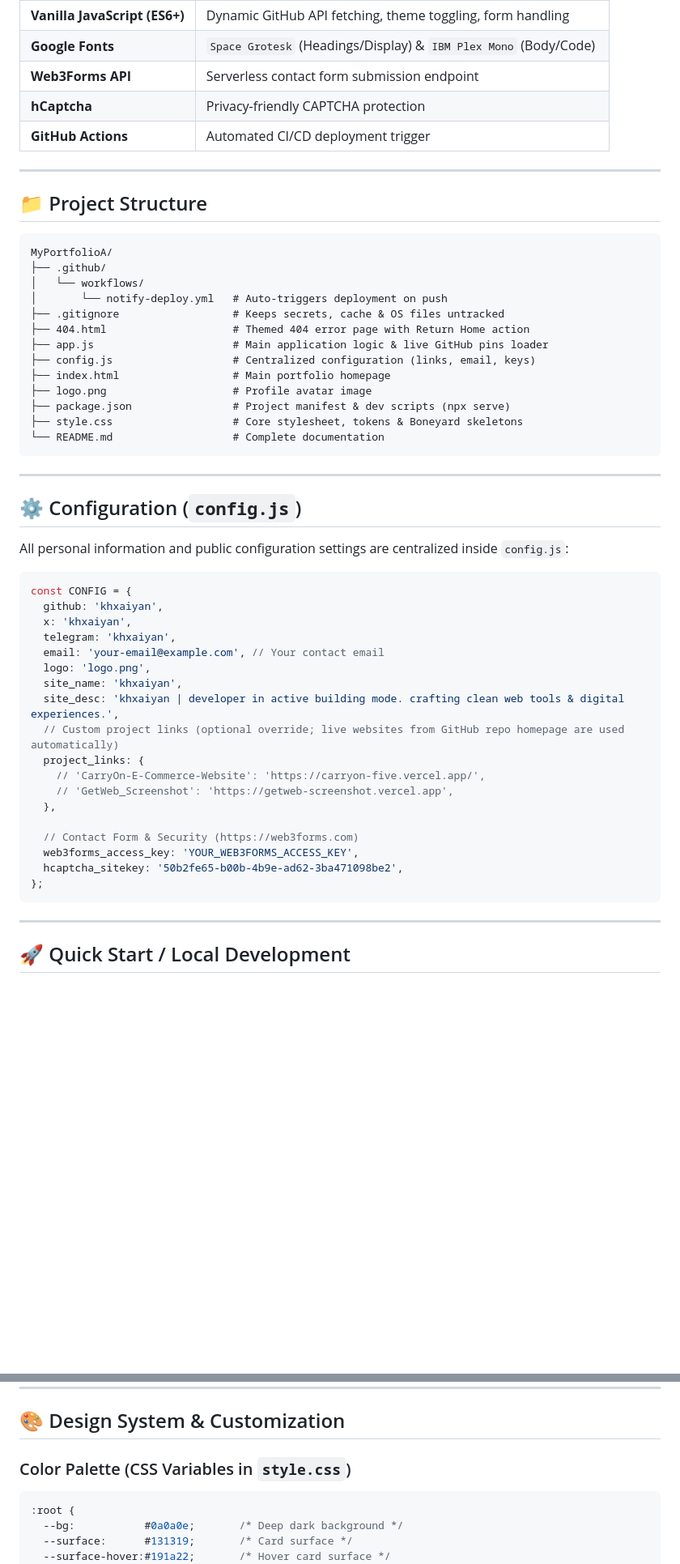
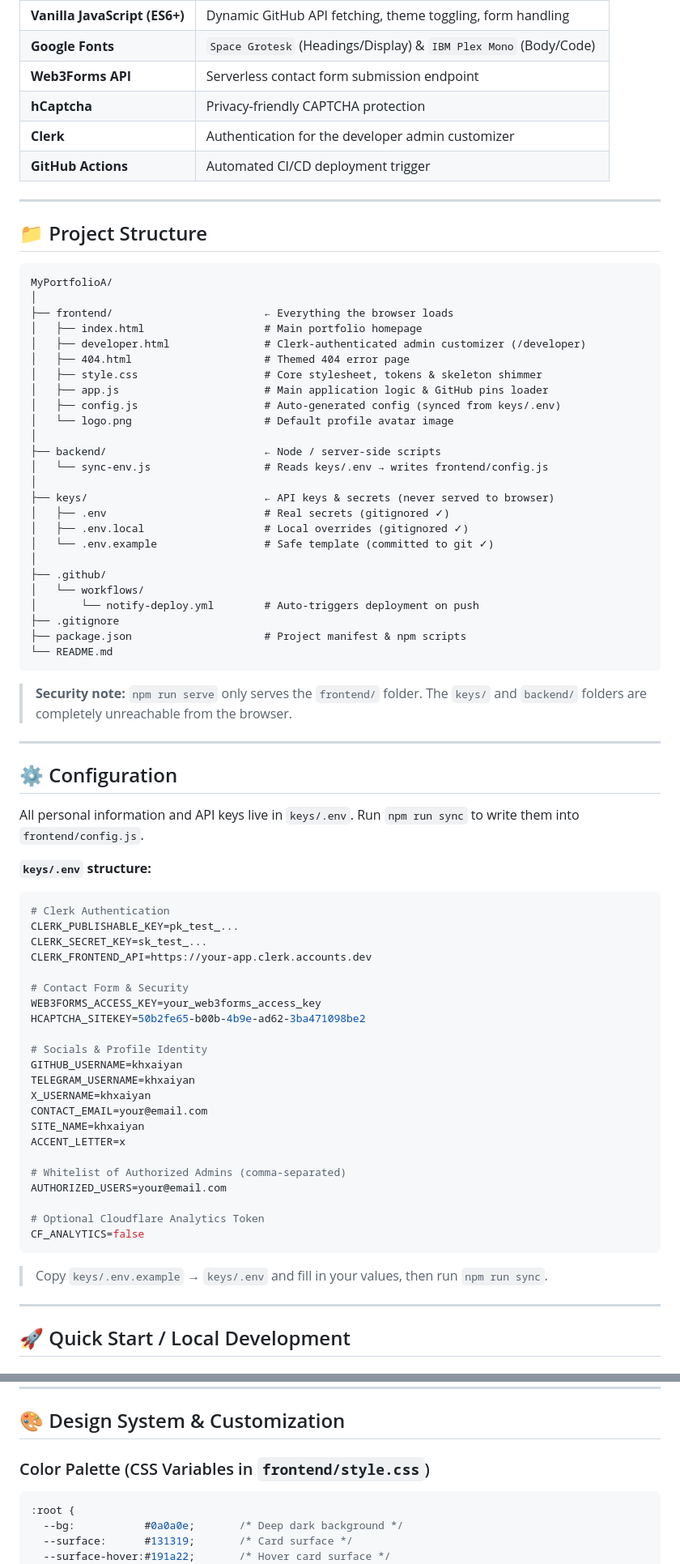
Before and after one commit to khxaiyan/MyPortfolioA, a Markdown page: README.md, 2 parts joined by grey strips. Shown at 81% size. GitHub-like rendering; blank space fills up the shorter version.

Commit message:
feat: implement developer dashboard

````diff
--- a/README.md
+++ b/README.md
@@ -51,6 +51,7 @@
 | **Google Fonts** | `Space Grotesk` (Headings/Display) & `IBM Plex Mono` (Body/Code) |
 | **Web3Forms API** | Serverless contact form submission endpoint |
 | **hCaptcha** | Privacy-friendly CAPTCHA protection |
+| **Clerk** | Authentication for the developer admin customizer |
 | **GitHub Actions** | Automated CI/CD deployment trigger |
 
 ---
@@ -59,46 +60,69 @@
 
 ```text
 MyPortfolioA/
+│
+├── frontend/                        ← Everything the browser loads
+│   ├── index.html                   # Main portfolio homepage
+│   ├── developer.html               # Clerk-authenticated admin customizer (/developer)
+│   ├── 404.html                     # Themed 404 error page
+│   ├── style.css                    # Core stylesheet, tokens & skeleton shimmer
+│   ├── app.js                       # Main application logic & GitHub pins loader
+│   ├── config.js                    # Auto-generated config (synced from keys/.env)
+│   └── logo.png                     # Default profile avatar image
+│
+├── backend/                         ← Node / server-side scripts
+│   └── sync-env.js                  # Reads keys/.env → writes frontend/config.js
+│
+├── keys/                            ← API keys & secrets (never served to browser)
+│   ├── .env                         # Real secrets (gitignored ✓)
+│   ├── .env.local                   # Local overrides (gitignored ✓)
+│   └── .env.example                 # Safe template (committed to git ✓)
+│
 ├── .github/
 │   └── workflows/
-│       └── notify-deploy.yml   # Auto-triggers deployment on push
-├── .gitignore                  # Keeps secrets, cache & OS files untracked
-├── 404.html                    # Themed 404 error page with Return Home action
-├── app.js                      # Main application logic & live GitHub pins loader
-├── config.js                   # Centralized configuration (links, email, keys)
-├── index.html                  # Main portfolio homepage
-├── logo.png                    # Profile avatar image
-├── package.json                # Project manifest & dev scripts (npx serve)
-├── style.css                   # Core stylesheet, tokens & Boneyard skeletons
-└── README.md                   # Complete documentation
+│       └── notify-deploy.yml        # Auto-triggers deployment on push
+├── .gitignore
+├── package.json                     # Project manifest & npm scripts
+└── README.md
 ```
+
+> **Security note:** `npm run serve` only serves the `frontend/` folder.
+> The `keys/` and `backend/` folders are completely unreachable from the browser.
 
 ---
 
-## ⚙️ Configuration (`config.js`)
+## ⚙️ Configuration
 
-All personal information and public configuration settings are centralized inside `config.js`:
+All personal information and API keys live in `keys/.env`.
+Run `npm run sync` to write them into `frontend/config.js`.
 
-```javascript
-const CONFIG = {
-  github: 'khxaiyan',
-  x: 'khxaiyan',
-  telegram: 'khxaiyan',
-  email: 'your-email@example.com', // Your contact email
-  logo: 'logo.png',
-  site_name: 'khxaiyan',
-  site_desc: 'khxaiyan | developer in active building mode. crafting clean web tools & digital experiences.',
-  // Custom project links (optional override; live websites from GitHub repo homepage are used automatically)
-  project_links: {
-    // 'CarryOn-E-Commerce-Website': 'https://carryon-five.vercel.app/',
-    // 'GetWeb_Screenshot': 'https://getweb-screenshot.vercel.app',
-  },
+**`keys/.env` structure:**
+```bash
+# Clerk Authentication
+CLERK_PUBLISHABLE_KEY=pk_test_...
+CLERK_SECRET_KEY=sk_test_...
+CLERK_FRONTEND_API=https://your-app.clerk.accounts.dev
 
-  // Contact Form & Security (https://web3forms.com)
-  web3forms_access_key: 'YOUR_WEB3FORMS_ACCESS_KEY',
-  hcaptcha_sitekey: '50b2fe65-b00b-4b9e-ad62-3ba471098be2',
-};
+# Contact Form & Security
+WEB3FORMS_ACCESS_KEY=your_web3forms_access_key
+HCAPTCHA_SITEKEY=50b2fe65-b00b-4b9e-ad62-3ba471098be2
+
+# Socials & Profile Identity
+GITHUB_USERNAME=khxaiyan
+TELEGRAM_USERNAME=khxaiyan
+X_USERNAME=khxaiyan
+CONTACT_EMAIL=your@email.com
+SITE_NAME=khxaiyan
+ACCENT_LETTER=x
+
+# Whitelist of Authorized Admins (comma-separated)
+AUTHORIZED_USERS=your@email.com
+
+# Optional Cloudflare Analytics Token
+CF_ANALYTICS=false
 ```
+
+> Copy `keys/.env.example` → `keys/.env` and fill in your values, then run `npm run sync`.
 
 ---
 
@@ -145,7 +191,7 @@ If you want to host on `https://<username>.github.io` while keeping your source
 
 ## 🎨 Design System & Customization
 
-### Color Palette (CSS Variables in `style.css`)
+### Color Palette (CSS Variables in `frontend/style.css`)
 ```css
 :root {
   --bg:           #0a0a0e;       /* Deep dark background */
````
Also changed, not shown: other parts of README.md (+37 -14 lines).
